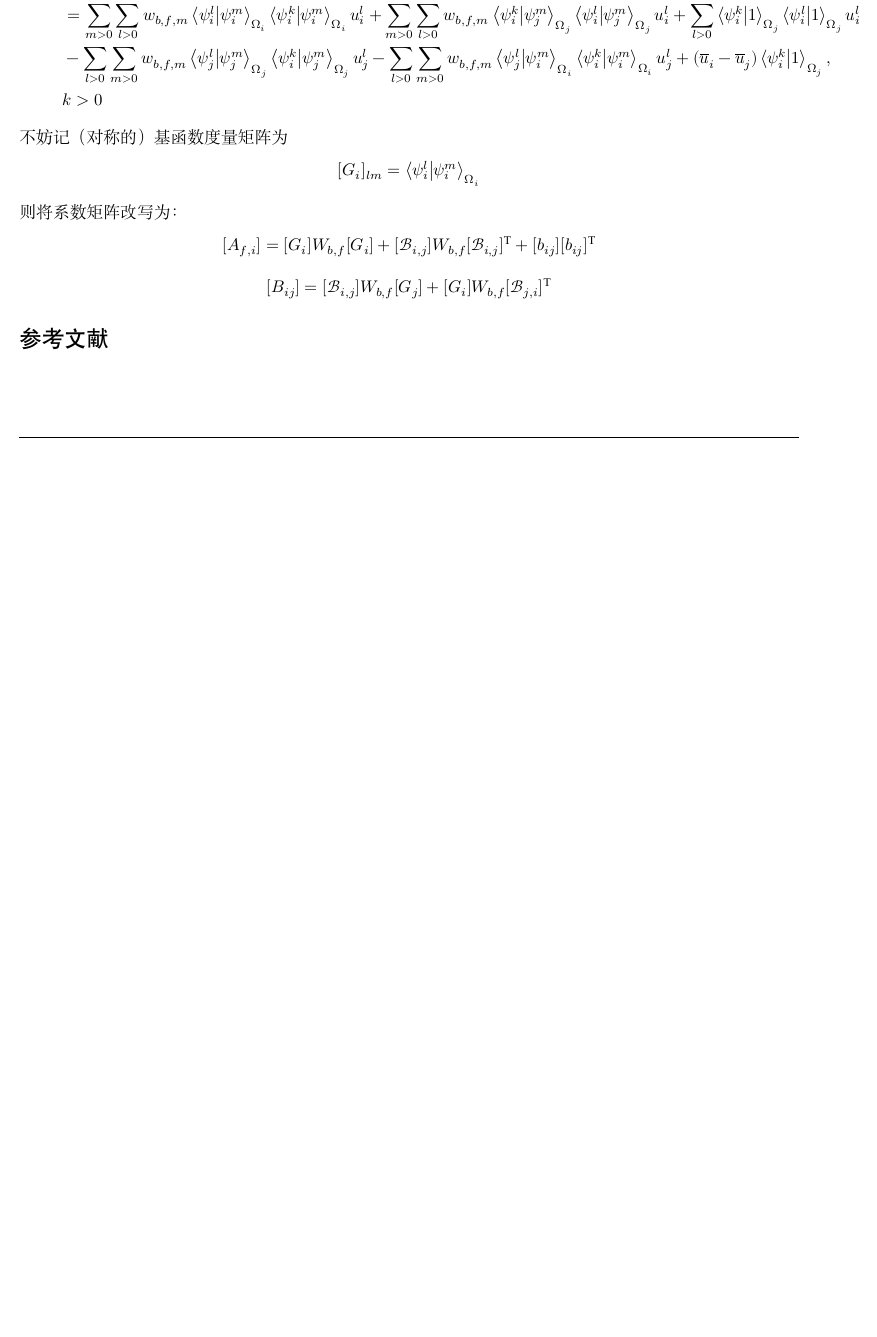
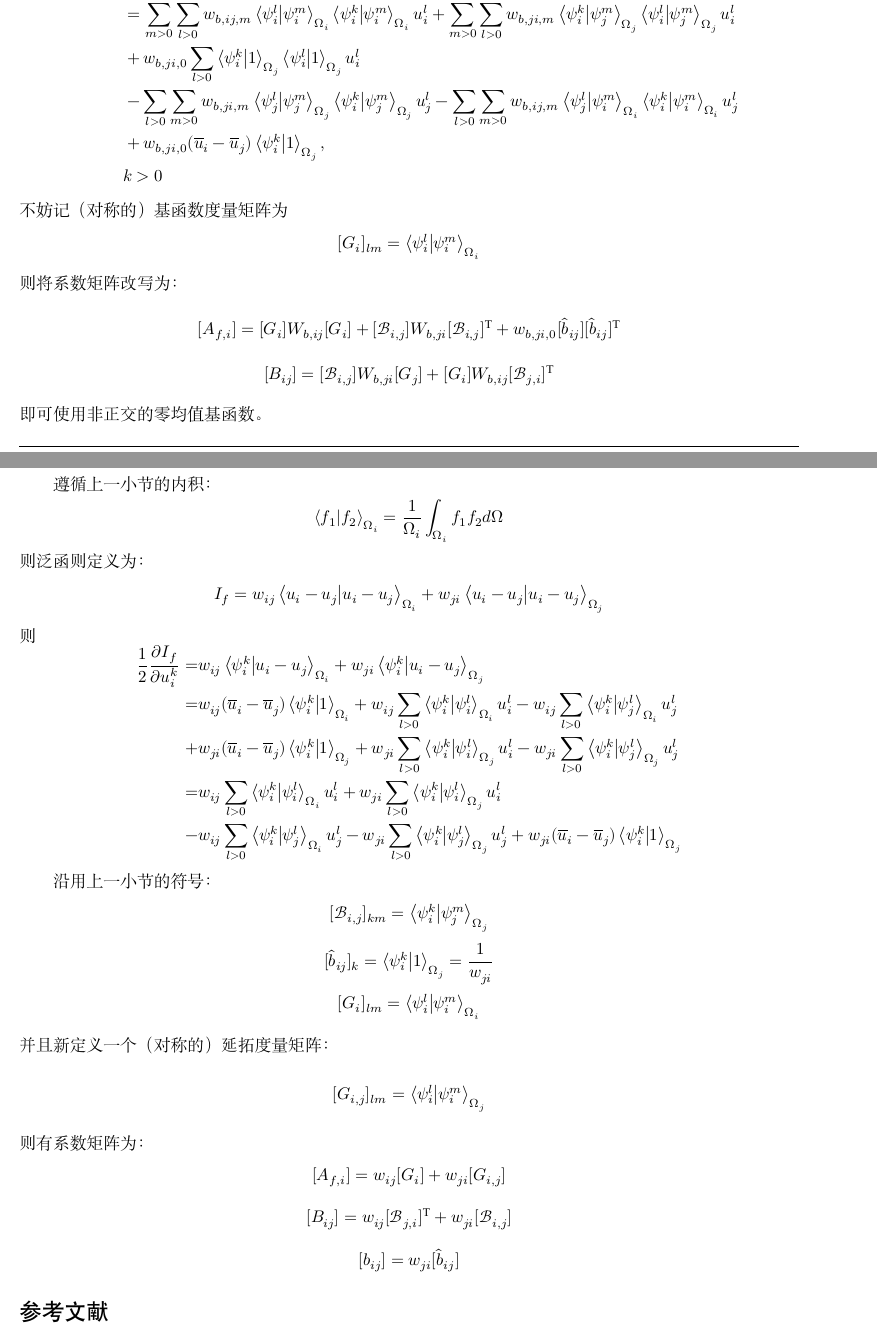
Before and after one commit to harryzhou2000/PVR, a LaTeX document (PVRReport.tex): part of page 4 of 4 before the commit and two parts of pages 4 and 5 of 5 after it, the two joined at a grey line, cut so that both start at the same text, the shorter picture padded with empty space. Compiled offline with XeLaTeX; a missing font is replaced by an installed copy or a similar font.

Commit message:
added volume integration formulae

```diff
--- a/PVRReport.tex
+++ b/PVRReport.tex
@@ -488,7 +496,7 @@ $$
         }
         \\ &+
         \sum_{m>0}
-        w_{b,f,m}\left[
+        w_{b,ji,m}\left[
             {\left(
                     \sum_{l>0}u_j^l\innerproduct{\psi_j^l}{\psi_j^m}_{\Omega_j}
                     - \sum_{l>0}u_i^l\innerproduct{\psi_i^l}{\psi_j^m}_{\Omega_j}
@@ -497,26 +505,29 @@ $$
                     \right)}
         \right]                                    \\
          & =
-        \sum_{m>0}\sum_{l>0}w_{b,f,m}
+        \sum_{m>0}\sum_{l>0}w_{b,ij,m}
         \innerproduct{\psi_i^l}{\psi_i^m}_{\Omega_i}
         \innerproduct{\psi_i^k}{\psi_i^m}_{\Omega_i}
         u_i^l +
-        \sum_{m>0}\sum_{l>0}w_{b,f,m}
+        \sum_{m>0}\sum_{l>0}w_{b,ji,m}
         \innerproduct{\psi_i^k}{\psi_j^m}_{\Omega_j}
-        \innerproduct{\psi_i^l}{\psi_j^m}_{\Omega_j}u_i^l +
+        \innerproduct{\psi_i^l}{\psi_j^m}_{\Omega_j}u_i^l
+        \\ & +
+        w_{b,ji,0}
         \sum_{l>0}
         \innerproduct{\psi_i^k}{1}_{\Omega_j}
         \innerproduct{\psi_i^l}{1}_{\Omega_j}u_i^l \\
          &
-        - \sum_{l>0}\sum_{m>0}w_{b,f,m}
+        - \sum_{l>0}\sum_{m>0}w_{b,ji,m}
         \innerproduct{\psi_j^l}{\psi_j^m}_{\Omega_j}
         \innerproduct{\psi_i^k}{\psi_j^m}_{\Omega_j}u_j^l
-        - \sum_{l>0}\sum_{m>0}w_{b,f,m}
+        - \sum_{l>0}\sum_{m>0}w_{b,ij,m}
         \innerproduct{\psi_j^l}{\psi_i^m}_{\Omega_i}
         \innerproduct{\psi_i^k}{\psi_i^m}_{\Omega_i}u_j^l
-        + (\mean{u}_i - \mean{u}_j)\innerproduct{\psi_i^k}{1}_{\Omega_j}
-        , \\
-        &k>0
+        \\ & +
+        w_{b,ji,0}(\mean{u}_i - \mean{u}_j)\innerproduct{\psi_i^k}{1}_{\Omega_j}
+        ,                                          \\
+         & k>0
     \end{aligned}
 $$
 不妨记（对称的）基函数度量矩阵为
@@ -525,20 +536,107 @@ $$
 $$
 则将系数矩阵改写为：
 $$
-    [A_{f,i}] = [G_i]W_{b,f}[G_i] +
-    [\mathcal{B}_{i,j}] W_{b,f} [\mathcal{B}_{i,j}]\trans
+    [A_{f,i}] = [G_i]W_{b,ij}[G_i] +
+    [\mathcal{B}_{i,j}] W_{b,ji} [\mathcal{B}_{i,j}]\trans
     +
-    [b_{ij}][b_{ij}]\trans
+    w_{b,ji,0}[\hat{b}_{ij}][\hat{b}_{ij}]\trans
 $$
 $$
     [B_{ij}] =
-    [\mathcal{B}_{i,j}]W_{b,f}[G_j]
+    [\mathcal{B}_{i,j}]W_{b,ji}[G_j]
     +
-    [G_i]W_{b,f}[\mathcal{B}_{j,i}]\trans
+    [G_i]W_{b,ij}[\mathcal{B}_{j,i}]\trans
+$$
+即可使用非正交的零均值基函数。
+
+
+\section{体积分变分重构}
+
+遵循上一小节的内积：
+$$
+    \innerproduct{f_1}{f_2}_{\Omega_i}=\frac{1}{\Omega_i}\int_{\Omega_i}{f_1f_2d\Omega}
+$$
+则泛函则定义为：
+$$
+    I_f=
+    w_{ij}
+    \innerproduct{u_i-u_j}{u_i-u_j}_{\Omega_i}
+    +
+    w_{ji}
+    \innerproduct{u_i-u_j}{u_i-u_j}_{\Omega_j}
+$$
+则
+$$
+\begin{aligned}
+    \frac{1}{2}\frac{\partial I_f}{\partial u_i^k}
+    = &
+    w_{ij}
+    \innerproduct{\psi_i^k}{u_i-u_j}_{\Omega_i}
+    +
+    w_{ji}
+    \innerproduct{\psi_i^k}{u_i-u_j}_{\Omega_j}
+    \\ = &
+    w_{ij}
+    (\mean{u}_i-\mean{u}_j)\innerproduct{\psi_i^k}{1}_{\Omega_i}
+    +
+    w_{ij}
+    \sum_{l>0}\innerproduct{\psi_i^k}{\psi_i^l}_{\Omega_i}u_i^l
+    -
+    w_{ij}
+    \sum_{l>0}\innerproduct{\psi_i^k}{\psi_j^l}_{\Omega_i}u_j^l
+    \\  + &
+    w_{ji}
+    (\mean{u}_i-\mean{u}_j)\innerproduct{\psi_i^k}{1}_{\Omega_j}
+    +
+    w_{ji}
+    \sum_{l>0}\innerproduct{\psi_i^k}{\psi_i^l}_{\Omega_j}u_i^l
+    -
+    w_{ji}
+    \sum_{l>0}\innerproduct{\psi_i^k}{\psi_j^l}_{\Omega_j}u_j^l
+    \\ = &
+    w_{ij}
+    \sum_{l>0}\innerproduct{\psi_i^k}{\psi_i^l}_{\Omega_i}u_i^l
+    +
+    w_{ji}
+    \sum_{l>0}\innerproduct{\psi_i^k}{\psi_i^l}_{\Omega_j}u_i^l
+    \\
+    - &
+    w_{ij}
+    \sum_{l>0}\innerproduct{\psi_i^k}{\psi_j^l}_{\Omega_i}u_j^l
+    -
+    w_{ji}
+    \sum_{l>0}\innerproduct{\psi_i^k}{\psi_j^l}_{\Omega_j}u_j^l
+    +
+    w_{ji}
+    (\mean{u}_i-\mean{u}_j)\innerproduct{\psi_i^k}{1}_{\Omega_j}
+\end{aligned}
 $$
 
-
-
+沿用上一小节的符号：
+$$
+    [\mathcal{B}_{i,j}]_{km}=\innerproduct{\psi_i^k}{\psi_j^m}_{\Omega_j}
+$$
+$$
+    [\hat{b}_{ij}]_{k} =
+    \innerproduct{\psi_i^k}{1}_{\Omega_j}=\frac{1}{w_{ji}}
+$$
+$$
+    [G_i]_{lm} = \innerproduct{\psi_i^l}{\psi_i^m}_{\Omega_i}
+$$
+并且新定义一个（对称的）延拓度量矩阵：
+$$
+    [G_{i,j}]_{lm} = \innerproduct{\psi_i^l}{\psi_i^m}_{\Omega_j}
+$$
+则有系数矩阵为：
+$$
+    [A_{f,i}] = w_{ij}[G_i] + w_{ji}[G_{i,j}]
+$$
+$$
+    [B_{ij}] = w_{ij}[\mathcal{B}_{j,i}]\trans + w_{ji}[\mathcal{B}_{i,j}]
+$$
+$$
+    [b_{ij}] = w_{ji}[\hat{b}_{ij}]
+$$
 
 
 \bibliography{refs}{}
```
Also changed, not shown: PVRReport.tex (100 more changed lines). Lines whose indentation alone changed are shown as unchanged.
